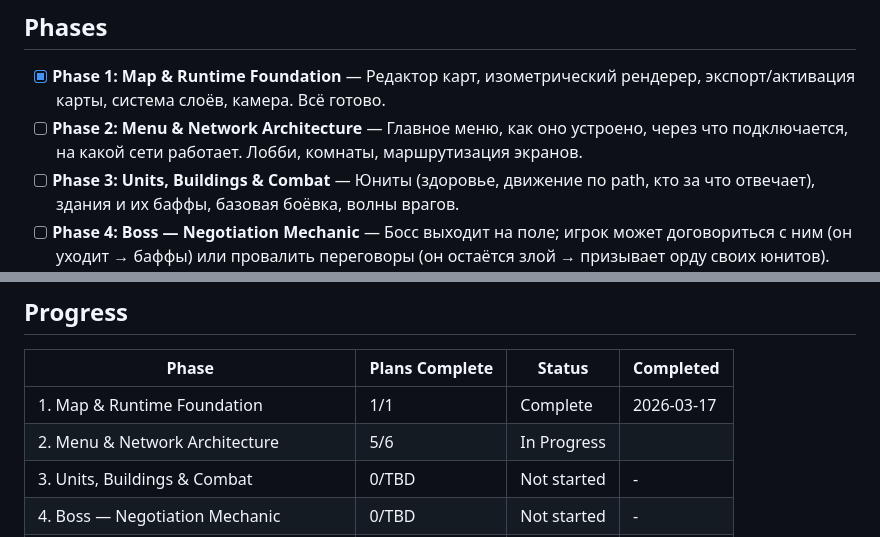
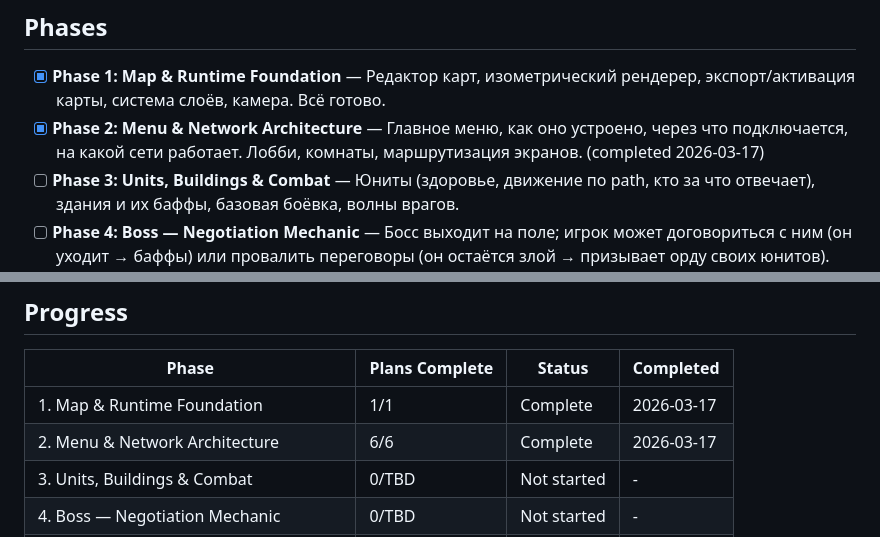
Before and after one commit to kant0x/Valkyrix, a Markdown page: .planning/ROADMAP.md, 2 parts joined by grey strips. Drawn GitHub-style.

```diff
--- a/.planning/ROADMAP.md
+++ b/.planning/ROADMAP.md
@@ -7,7 +7,7 @@ Valkyrix v1 строится поэтапно: сначала фундамент
 ## Phases
 
 - [x] **Phase 1: Map & Runtime Foundation** — Редактор карт, изометрический рендерер, экспорт/активация карты, система слоёв, камера. Всё готово.
-- [ ] **Phase 2: Menu & Network Architecture** — Главное меню, как оно устроено, через что подключается, на какой сети работает. Лобби, комнаты, маршрутизация экранов.
+- [x] **Phase 2: Menu & Network Architecture** — Главное меню, как оно устроено, через что подключается, на какой сети работает. Лобби, комнаты, маршрутизация экранов. (completed 2026-03-17)
 - [ ] **Phase 3: Units, Buildings & Combat** — Юниты (здоровье, движение по path, кто за что отвечает), здания и их баффы, базовая боёвка, волны врагов.
 - [ ] **Phase 4: Boss — Negotiation Mechanic** — Босс выходит на поле; игрок может договориться с ним (он уходит → баффы) или провалить переговоры (он остаётся злой → призывает орду своих юнитов). Диалог, ИИ-мозг босса, реакции.
 - [ ] **Phase 5: Multiplayer & Blockchain Leaderboard** — Настоящий мультиплеер подключается, каждый убитый юнит = транзакция через MagicBlock, лидерборд привязан к блокчейну.
@@ -78,7 +78,7 @@ Plans:
 | Phase | Plans Complete | Status | Completed |
 |-------|----------------|--------|-----------|
 | 1. Map & Runtime Foundation | 1/1 | Complete | 2026-03-17 |
-| 2. Menu & Network Architecture | 5/6 | In Progress|  |
+| 2. Menu & Network Architecture | 6/6 | Complete   | 2026-03-17 |
 | 3. Units, Buildings & Combat | 0/TBD | Not started | - |
 | 4. Boss — Negotiation Mechanic | 0/TBD | Not started | - |
 | 5. Multiplayer & Blockchain Leaderboard | 0/TBD | Not started | - |
```
Also changed, not shown: .planning/STATE.md (+9 -6 lines), 1 other file.
